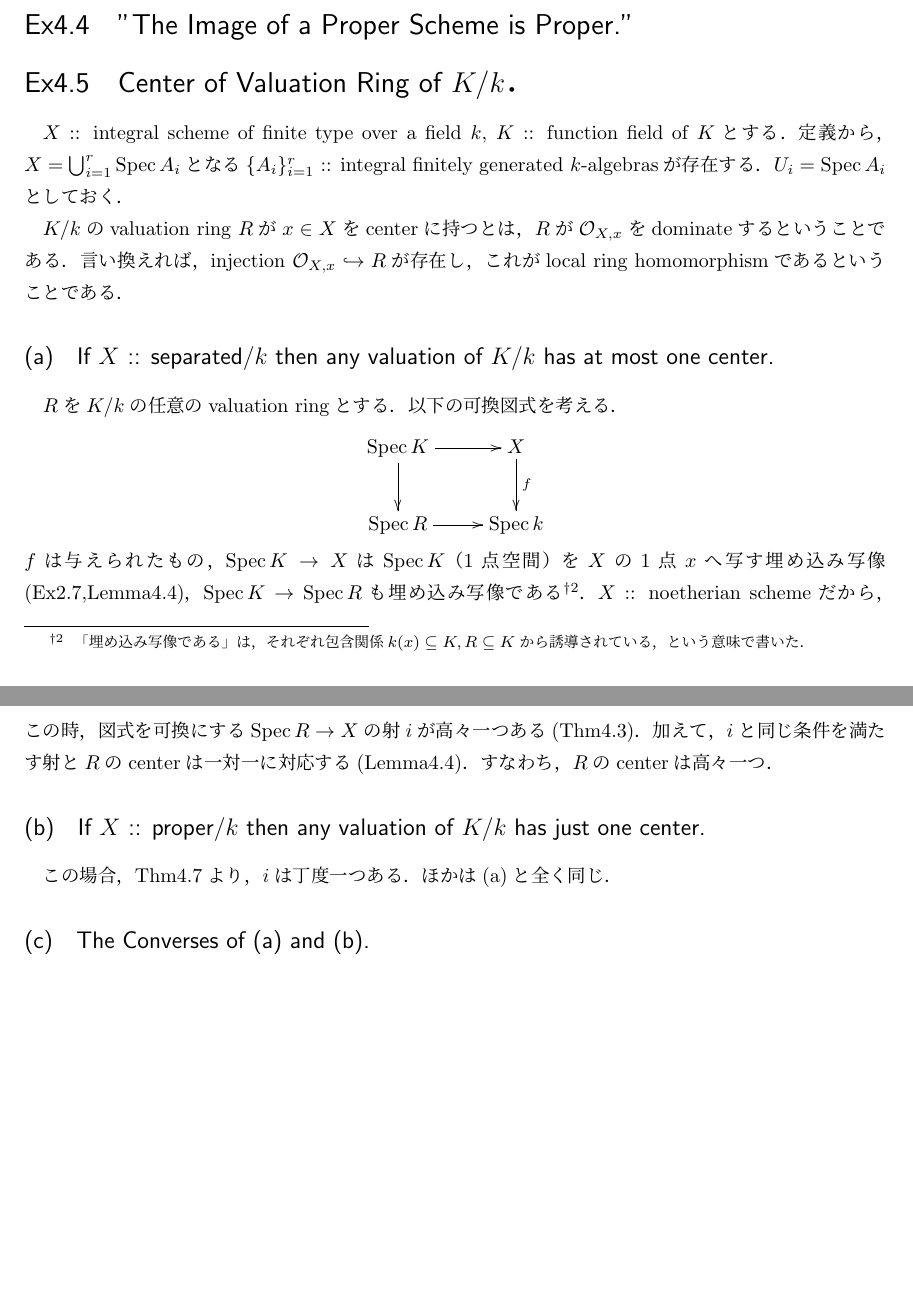
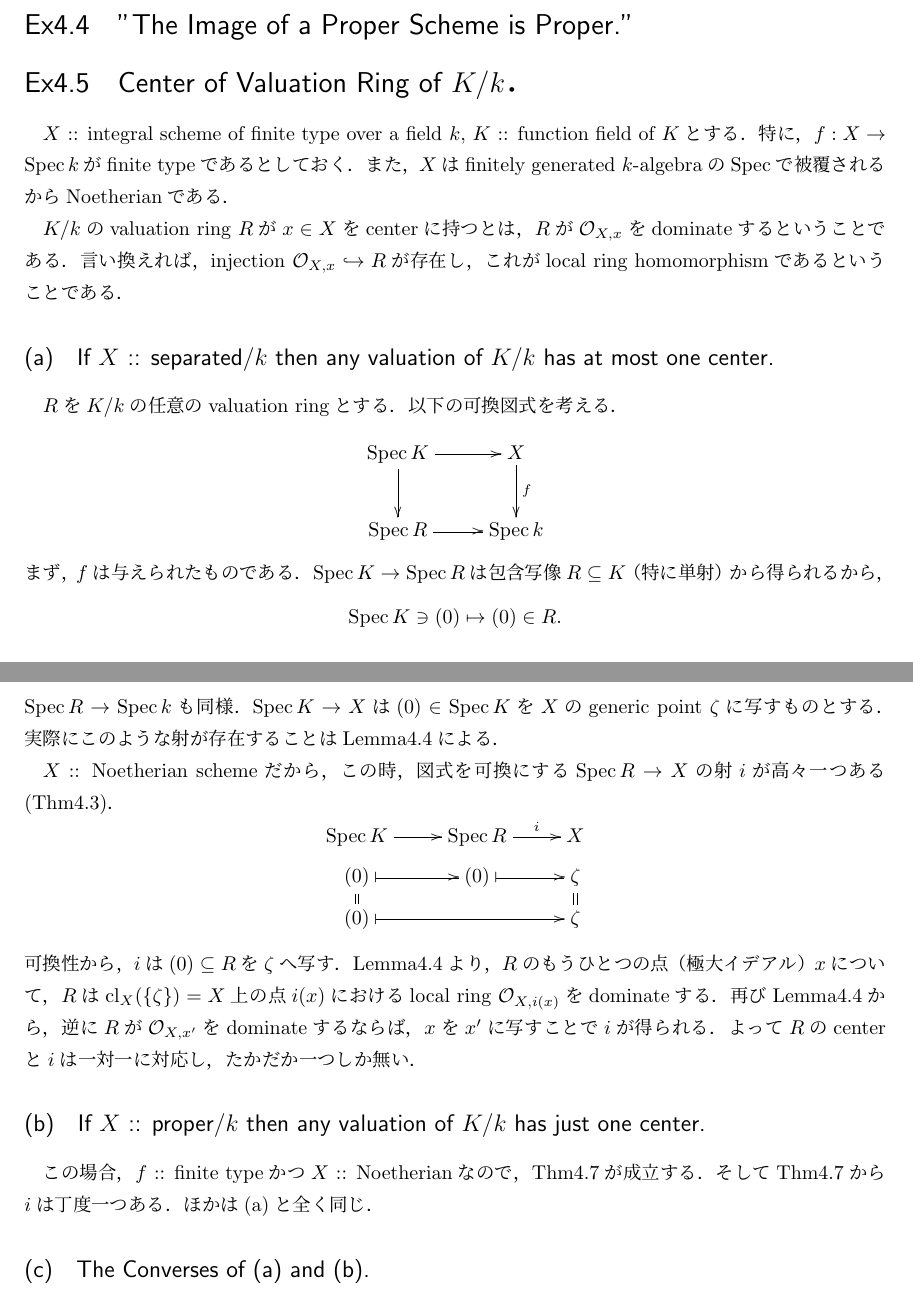
Before and after one commit to shitijyou-a/MathNotes, a LaTeX document (Hartshorne_AG_Ch2/section4_ex.tex): two parts of pages 2 and 3 of 4 before the commit and two parts of pages 2 and 3 of 5 after it, joined at a grey line, cut so that both start at the same text, the shorter picture padded with empty space. Compiled offline with pLaTeX and dvipdfmx.

Commit message:
[Har] Ch2 Sec4 Exc4.5の解答を修正．

```diff
--- a/Hartshorne_AG_Ch2/section4_ex.tex
+++ b/Hartshorne_AG_Ch2/section4_ex.tex
@@ -117,9 +117,9 @@
 \section{Center of Valuation Ring of $K/k$．} %% Ex4.5
     $X$ :: integral scheme of finite type over a field $k$,
     $K$ :: function field of $K$とする．
-    定義から，$X=\bigcup_{i=1}^r \Spec A_i$となる
-    $\{A_i\}_{i=1}^r$ :: integral finitely generated $k$-algebrasが存在する．
-    $U_i=\Spec A_i$としておく．
+    特に，$f: X \to \Spec k$がfinite typeであるとしておく．
+    また，$X$はfinitely generated $k$-algebraの
+    $\Spec$で被覆されるからNoetherianである．
 
     $K/k$のvaluation ring $R$が$x \in X$をcenterに持つとは，
     $R$が$\shO_{X,x}$をdominateするということである．
@@ -136,23 +136,40 @@
         \Spec R \ar[r] & \Spec k
     }
     \]
-    $f$は与えられたもの，
-    $\Spec K \to X$は$\Spec K$（$1$点空間）を
-    $X$の$1$点$x$へ写す埋め込み写像(Ex2.7,Lemma4.4)，
-    $\Spec K \to \Spec R$も埋め込み写像である
-    \footnote
+    まず，$f$は与えられたものである．
+    $\Spec K \to \Spec R$は包含写像$R \subseteq K$（特に単射）
+    から得られるから，
+    \[ \Spec K \ni (0) \mapsto (0) \in R. \]
+    $\Spec R \to \Spec k$も同様．
+    $\Spec K \to X$は$(0) \in \Spec K$を
+    $X$のgeneric point $\zeta$に写すものとする．
+    実際にこのような射が存在することはLemma4.4による．
+
+    $X$ :: Noetherian schemeだから，
+    この時，図式を可換にする$\Spec R \to X$の射$i$が高々一つある(Thm4.3)．
+    \[
+        \xymatrix@R=5pt
         {
-            「埋め込み写像である」は，
-            それぞれ包含関係$k(x) \subseteq K, R \subseteq K$から誘導されている，
-            という意味で書いた．
-        }．
-    $X$ :: noetherian schemeだから，
-    この時，図式を可換にする$\Spec R \to X$の射$i$が高々一つある(Thm4.3)．
-    加えて，$i$と同じ条件を満たす射と$R$のcenterは一対一に対応する(Lemma4.4)．
-    すなわち，$R$のcenterは高々一つ．
+            \Spec K \ar[r]& \Spec R \ar[r]^-{i}& X \\
+            (0) \ar@{|->}[r]& (0) \ar@{|->}[r]& \zeta \\
+            (0) \ar@{=}[u] \ar@{|->}[rr]& & \zeta \ar@{=}[u]
+        }
+    \]
+    可換性から，$i$は$(0) \subseteq R$を$\zeta$へ写す．
+    Lemma4.4より，
+    $R$のもうひとつの点（極大イデアル）$x$について，
+    $R$は$\cl_X(\{\zeta\})=X$上の点$i(x)$における
+    local ring $\shO_{X,i(x)}$をdominateする．
+    再びLemma4.4から，
+    逆に$R$が$\shO_{X,x'}$をdominateするならば，
+    $x$を$x'$に写すことで$i$が得られる．
+    よって$R$のcenterと$i$は一対一に対応し，
+    たかだか一つしか無い．
 
     \subsection{If $X$ :: proper/$k$ then any valuation of $K/k$ has just one center.}
-    この場合，Thm4.7より，$i$は丁度一つある．ほかは(a)と全く同じ．
+    この場合，$f$ :: finite typeかつ$X$ :: Noetherianなので，Thm4.7が成立する．
+    そしてThm4.7から$i$は丁度一つある．
+    ほかは(a)と全く同じ．
 
     \subsection{The Converses of (a) and (b).}
     Ex2.7とLemma4.4を使うのだとは思う．
```
Also changed, not shown: Hartshorne_AG_Ch2/section4_ex.pdf.
